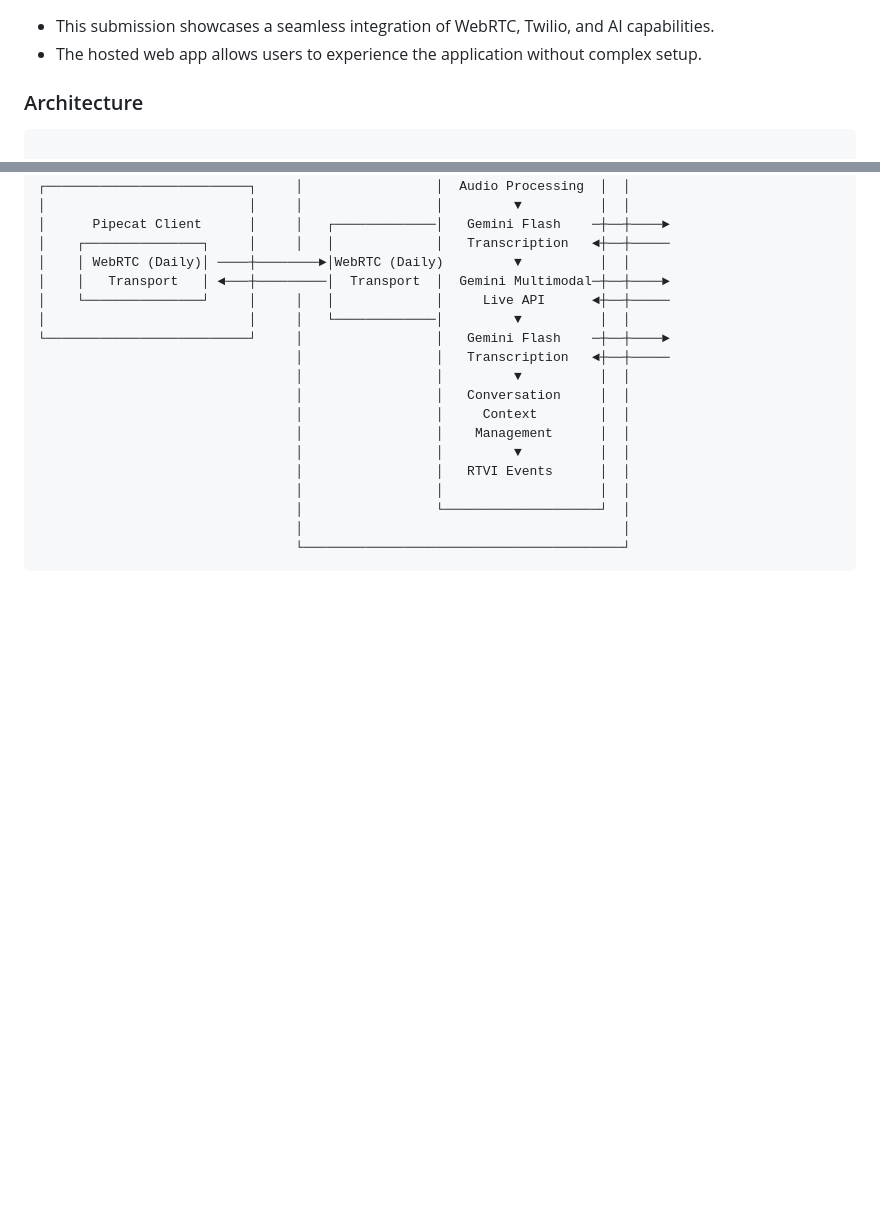
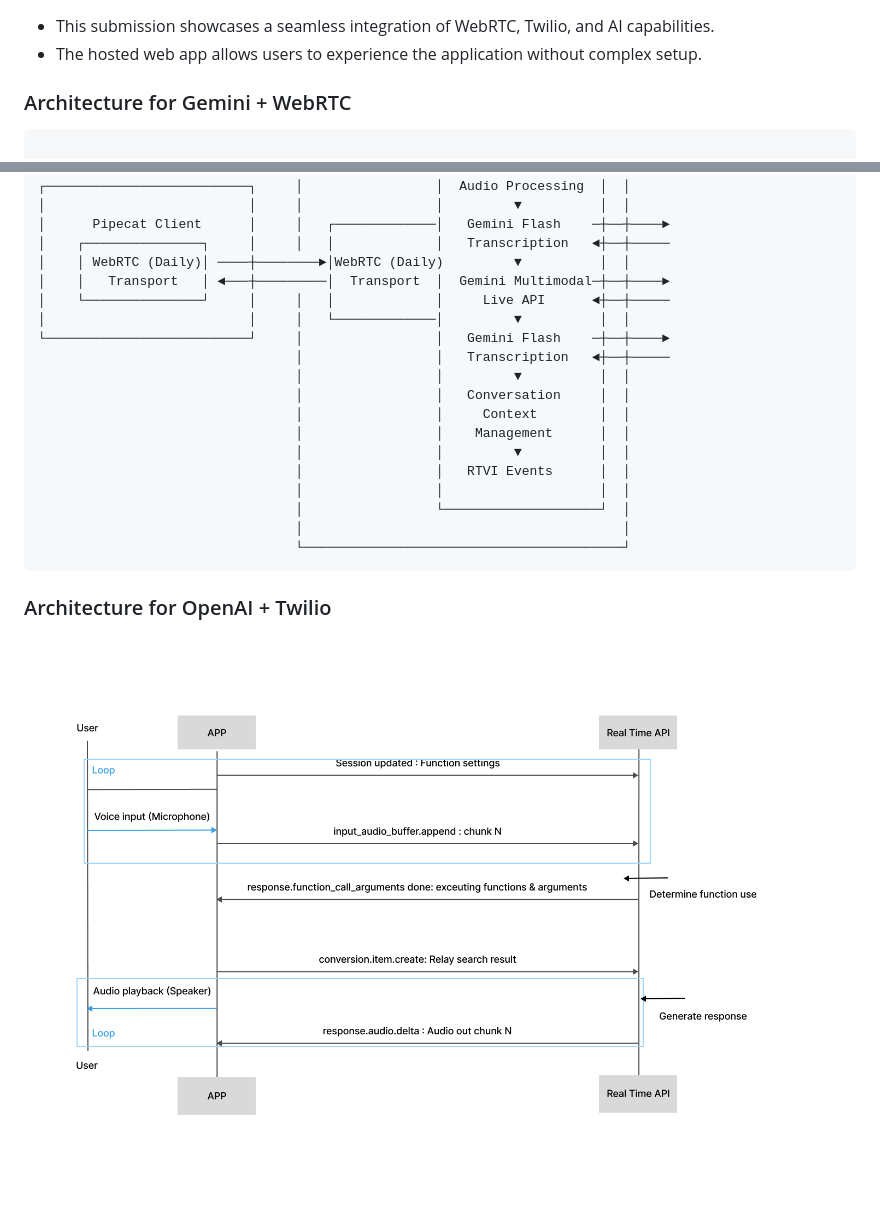
Before and after one commit to ArshCypherZ/dialmate-backend, a Markdown page: README.md, 2 parts joined by grey strips. GitHub-like rendering; blank space fills up the shorter version.

````diff
--- a/README.md
+++ b/README.md
@@ -82,7 +82,7 @@ Therefore, use our web app to test which is [DialMateAI](https://dialmateai.verc
 - The hosted web app allows users to experience the application without complex setup.
 
 
-### Architecture
+### Architecture for Gemini + WebRTC
 
 
 ```
@@ -119,3 +119,8 @@ Therefore, use our web app to test which is [DialMateAI](https://dialmateai.verc
                                  │                                         │
                                  └─────────────────────────────────────────┘
 ```
+
+
+### Architecture for OpenAI + Twilio
+
+![Flowchart](https://github.com/ArshCypherZ/dialmate-backend/blob/dev/archi.png)
````
